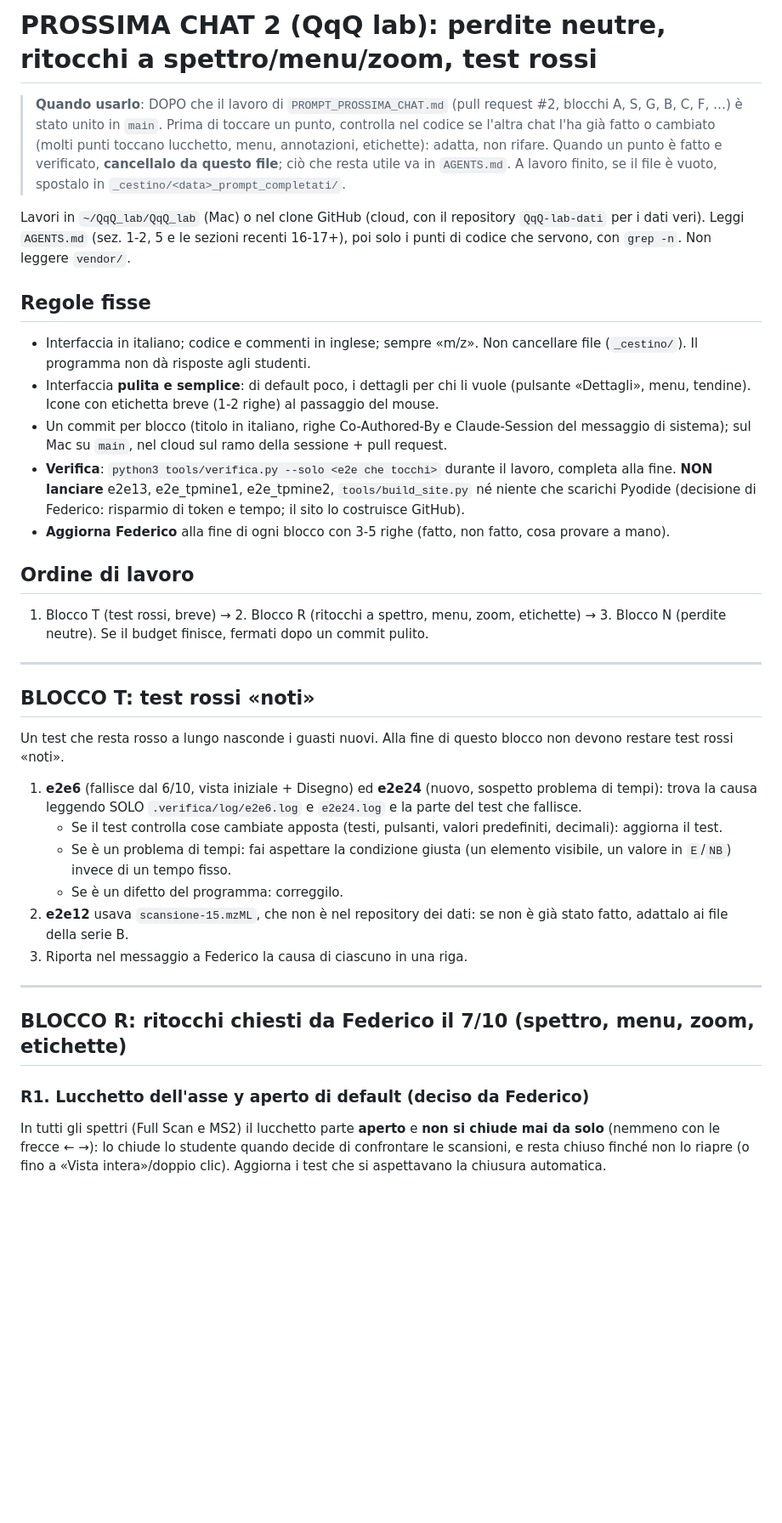
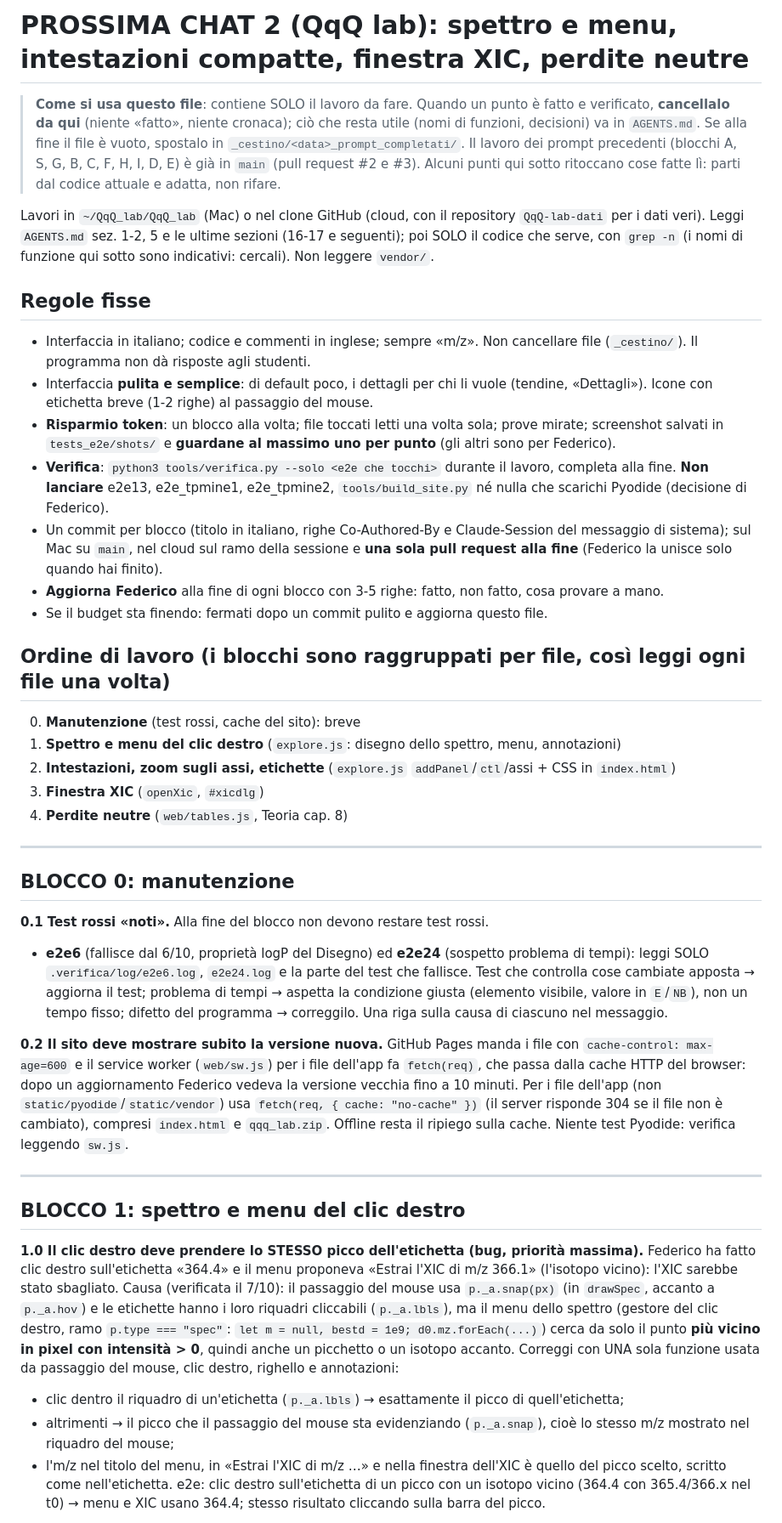
Before and after one commit to Freeesta/QqQ-lab, a Markdown page: PROMPT_PROSSIMA_CHAT_2.md, the part around one of its changes. Shown at 85% size. Drawn GitHub-style; blank space fills up the shorter version.

```diff
--- a/PROMPT_PROSSIMA_CHAT_2.md
+++ b/PROMPT_PROSSIMA_CHAT_2.md
@@ -1,34 +1,41 @@
-# PROSSIMA CHAT 2 (QqQ lab): perdite neutre, ritocchi a spettro/menu/zoom, test rossi
+# PROSSIMA CHAT 2 (QqQ lab): spettro e menu, intestazioni compatte, finestra XIC, perdite neutre
 
-> **Quando usarlo**: DOPO che il lavoro di `PROMPT_PROSSIMA_CHAT.md` (pull request #2, blocchi A, S, G, B, C, F, …) è stato unito in `main`. Prima di toccare un punto, controlla nel codice se l'altra chat l'ha già fatto o cambiato (molti punti toccano lucchetto, menu, annotazioni, etichette): adatta, non rifare. Quando un punto è fatto e verificato, **cancellalo da questo file**; ciò che resta utile va in `AGENTS.md`. A lavoro finito, se il file è vuoto, spostalo in `_cestino/<data>_prompt_completati/`.
+> **Come si usa questo file**: contiene SOLO il lavoro da fare. Quando un punto è fatto e verificato, **cancellalo da qui** (niente «fatto», niente cronaca); ciò che resta utile (nomi di funzioni, decisioni) va in `AGENTS.md`. Se alla fine il file è vuoto, spostalo in `_cestino/<data>_prompt_completati/`.
+> Il lavoro dei prompt precedenti (blocchi A, S, G, B, C, F, H, I, D, E) è già in `main` (pull request #2 e #3). Alcuni punti qui sotto ritoccano cose fatte lì: parti dal codice attuale e adatta, non rifare.
 
-Lavori in `~/QqQ_lab/QqQ_lab` (Mac) o nel clone GitHub (cloud, con il repository `QqQ-lab-dati` per i dati veri). Leggi `AGENTS.md` (sez. 1-2, 5 e le sezioni recenti 16-17+), poi solo i punti di codice che servono, con `grep -n`. Non leggere `vendor/`.
+Lavori in `~/QqQ_lab/QqQ_lab` (Mac) o nel clone GitHub (cloud, con il repository `QqQ-lab-dati` per i dati veri). Leggi `AGENTS.md` sez. 1-2, 5 e le ultime sezioni (16-17 e seguenti); poi SOLO il codice che serve, con `grep -n` (i nomi di funzione qui sotto sono indicativi: cercali). Non leggere `vendor/`.
 
 ## Regole fisse
 - Interfaccia in italiano; codice e commenti in inglese; sempre «m/z». Non cancellare file (`_cestino/`). Il programma non dà risposte agli studenti.
-- Interfaccia **pulita e semplice**: di default poco, i dettagli per chi li vuole (pulsante «Dettagli», menu, tendine). Icone con etichetta breve (1-2 righe) al passaggio del mouse.
-- Un commit per blocco (titolo in italiano, righe Co-Authored-By e Claude-Session del messaggio di sistema); sul Mac su `main`, nel cloud sul ramo della sessione + pull request.
-- **Verifica**: `python3 tools/verifica.py --solo <e2e che tocchi>` durante il lavoro, completa alla fine. **NON lanciare** e2e13, e2e_tpmine1, e2e_tpmine2, `tools/build_site.py` né niente che scarichi Pyodide (decisione di Federico: risparmio di token e tempo; il sito lo costruisce GitHub).
-- **Aggiorna Federico** alla fine di ogni blocco con 3-5 righe (fatto, non fatto, cosa provare a mano).
+- Interfaccia **pulita e semplice**: di default poco, i dettagli per chi li vuole (tendine, «Dettagli»). Icone con etichetta breve (1-2 righe) al passaggio del mouse.
+- **Risparmio token**: un blocco alla volta; file toccati letti una volta sola; prove mirate; screenshot salvati in `tests_e2e/shots/` e **guardane al massimo uno per punto** (gli altri sono per Federico).
+- **Verifica**: `python3 tools/verifica.py --solo <e2e che tocchi>` durante il lavoro, completa alla fine. **Non lanciare** e2e13, e2e_tpmine1, e2e_tpmine2, `tools/build_site.py` né nulla che scarichi Pyodide (decisione di Federico).
+- Un commit per blocco (titolo in italiano, righe Co-Authored-By e Claude-Session del messaggio di sistema); sul Mac su `main`, nel cloud sul ramo della sessione e **una sola pull request alla fine** (Federico la unisce solo quando hai finito).
+- **Aggiorna Federico** alla fine di ogni blocco con 3-5 righe: fatto, non fatto, cosa provare a mano.
+- Se il budget sta finendo: fermati dopo un commit pulito e aggiorna questo file.
 
-## Ordine di lavoro
-1. Blocco T (test rossi, breve) → 2. Blocco R (ritocchi a spettro, menu, zoom, etichette) → 3. Blocco N (perdite neutre). Se il budget finisce, fermati dopo un commit pulito.
+## Ordine di lavoro (i blocchi sono raggruppati per file, così leggi ogni file una volta)
+0. **Manutenzione** (test rossi, cache del sito): breve
+1. **Spettro e menu del clic destro** (`explore.js`: disegno dello spettro, menu, annotazioni)
+2. **Intestazioni, zoom sugli assi, etichette** (`explore.js` `addPanel`/`ctl`/assi + CSS in `index.html`)
+3. **Finestra XIC** (`openXic`, `#xicdlg`)
+4. **Perdite neutre** (`web/tables.js`, Teoria cap. 8)
 
 ---
 
-## BLOCCO T: test rossi «noti»
-Un test che resta rosso a lungo nasconde i guasti nuovi. Alla fine di questo blocco non devono restare test rossi «noti».
-1. **e2e6** (fallisce dal 6/10, vista iniziale + Disegno) ed **e2e24** (nuovo, sospetto problema di tempi): trova la causa leggendo SOLO `.verifica/log/e2e6.log` e `e2e24.log` e la parte del test che fallisce.
-   - Se il test controlla cose cambiate apposta (testi, pulsanti, valori predefiniti, decimali): aggiorna il test.
-   - Se è un problema di tempi: fai aspettare la condizione giusta (un elemento visibile, un valore in `E`/`NB`) invece di un tempo fisso.
-   - Se è un difetto del programma: correggilo.
-2. **e2e12** usava `scansione-15.mzML`, che non è nel repository dei dati: se non è già stato fatto, adattalo ai file della serie B.
-3. Riporta nel messaggio a Federico la causa di ciascuno in una riga.
+## BLOCCO 0: manutenzione
+**0.1 Test rossi «noti».** Alla fine del blocco non devono restare test rossi.
+- **e2e6** (fallisce dal 6/10, proprietà logP del Disegno) ed **e2e24** (sospetto problema di tempi): leggi SOLO `.verifica/log/e2e6.log`, `e2e24.log` e la parte del test che fallisce. Test che controlla cose cambiate apposta → aggiorna il test; problema di tempi → aspetta la condizione giusta (elemento visibile, valore in `E`/`NB`), non un tempo fisso; difetto del programma → correggilo. Una riga sulla causa di ciascuno nel messaggio.
+
+**0.2 Il sito deve mostrare subito la versione nuova.** GitHub Pages manda i file con `cache-control: max-age=600` e il service worker (`web/sw.js`) per i file dell'app fa `fetch(req)`, che passa dalla cache HTTP del browser: dopo un aggiornamento Federico vedeva la versione vecchia fino a 10 minuti. Per i file dell'app (non `static/pyodide`/`static/vendor`) usa `fetch(req, { cache: "no-cache" })` (il server risponde 304 se il file non è cambiato), compresi `index.html` e `qqq_lab.zip`. Offline resta il ripiego sulla cache. Niente test Pyodide: verifica leggendo `sw.js`.
 
 ---
 
-## BLOCCO R: ritocchi chiesti da Federico il 7/10 (spettro, menu, zoom, etichette)
+## BLOCCO 1: spettro e menu del clic destro
 
-### R1. Lucchetto dell'asse y aperto di default (deciso da Federico)
-In tutti gli spettri (Full Scan e MS2) il lucchetto parte **aperto** e **non si chiude mai da solo** (nemmeno con le frecce ← →): lo chiude lo studente quando decide di confrontare le scansioni, e resta chiuso finché non lo riapre (o fino a «Vista intera»/doppio clic). Aggiorna i test che si aspettavano la chiusura automatica.
+**1.0 Il clic destro deve prendere lo STESSO picco dell'etichetta (bug, priorità massima).** Federico ha fatto clic destro sull'etichetta «364.4» e il menu proponeva «Estrai l'XIC di m/z 366.1» (l'isotopo vicino): l'XIC sarebbe stato sbagliato. Causa (verificata il 7/10): il passaggio del mouse usa `p._a.snap(px)` (in `drawSpec`, accanto a `p._a.hov`) e le etichette hanno i loro riquadri cliccabili (`p._a.lbls`), ma il menu dello spettro (gestore del clic destro, ramo `p.type === "spec"`: `let m = null, bestd = 1e9; d0.mz.forEach(...)`) cerca da solo il punto **più vicino in pixel con intensità > 0**, quindi anche un picchetto o un isotopo accanto. Correggi con UNA sola funzione usata da passaggio del mouse, clic destro, righello e annotazioni:
+- clic dentro il riquadro di un'etichetta (`p._a.lbls`) → esattamente il picco di quell'etichetta;
+- altrimenti → il picco che il passaggio del mouse sta evidenziando (`p._a.snap`), cioè lo stesso m/z mostrato nel riquadro del mouse;
+- l'm/z nel titolo del menu, in «Estrai l'XIC di m/z …» e nella finestra dell'XIC è quello del picco scelto, scritto come nell'etichetta.
+e2e: clic destro sull'etichetta di un picco con un isotopo vicino (364.4 con 365.4/366.x nel t0) → menu e XIC usano 364.4; stesso risultato cliccando sulla barra del picco.
 
```
Also changed, not shown: other parts of PROMPT_PROSSIMA_CHAT_2.md (+54 -47 lines).
